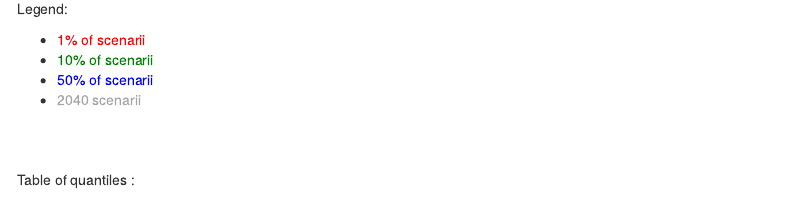
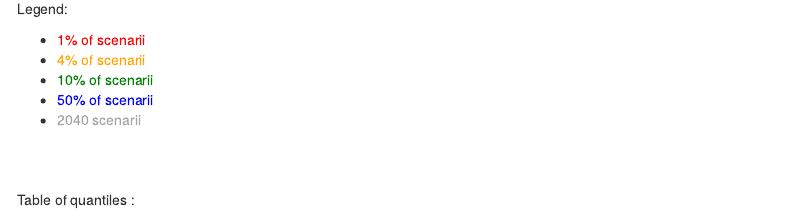
Before and after one commit to rte-antares-rpackage/antaresWeeklyMargin, an R Markdown document (inst/markdown/report/index.Rmd): the page in a window 1100 px wide, from 1580 px down. Rendered offline with R 4.5, knitr and Pandoc, with nearby package versions; some code elsewhere in the file could not run offline; menus at the side of the page are left out; common packages that the code uses without loading them are loaded.

Commit message:
percentil 4%

```diff
--- a/inst/markdown/report/index.Rmd
+++ b/inst/markdown/report/index.Rmd
@@ -118,6 +118,7 @@ draw_upward_margin(
 Legend:
 
  * <span style="color: red;">1% of scenarii</span>
+ * <span style="color: orange;">4% of scenarii</span>
  * <span style="color: green;">10% of scenarii</span>
  * <span style="color: blue;">50% of scenarii</span>
  * <span style="color: #A4A4A4">`r n_scenario` scenarii</span>
```
Also changed, not shown: inst/markdown/report/index.Rmd (1 more changed lines).
